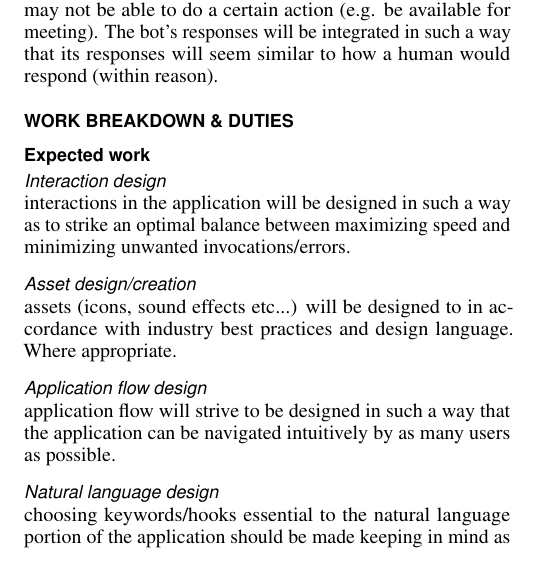
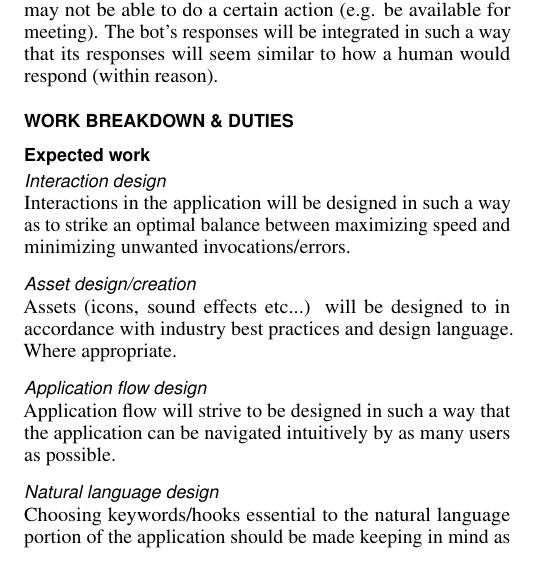
Before and after one commit to jameslintaylor/alpha, a LaTeX document (Milestone 1/proceedings.tex): part of one column of page 1 of 2, cut so that both start at the same text. Compiled offline with pdfLaTeX.

Commit message:
capitalized some paragraphs

```diff
--- a/Milestone 1/proceedings.tex
+++ b/Milestone 1/proceedings.tex
@@ -193,15 +193,15 @@ verbs which can indicate whether a user may or may not be able to do a certain a
 \subsection{Expected work}
 
 \subsubsection{Interaction design}
-interactions in the application will be designed in such a way as to strike an optimal balance between maximizing speed and minimizing unwanted invocations/errors.
+Interactions in the application will be designed in such a way as to strike an optimal balance between maximizing speed and minimizing unwanted invocations/errors.
 
 \subsubsection{Asset design/creation}
-assets (icons, sound effects etc...) will be designed to in accordance with industry best practices and design language. Where appropriate.
+Assets (icons, sound effects etc...) will be designed to in accordance with industry best practices and design language. Where appropriate.
 
 \subsubsection{Application flow design}
-application flow will strive to be designed in such a way that the application can be navigated intuitively by as many users as possible.
+Application flow will strive to be designed in such a way that the application can be navigated intuitively by as many users as possible.
 
 \subsubsection{Natural language design}
-choosing keywords/hooks essential to the natural language portion of the application should be made keeping in mind as large of a set of end consumers as possible (these may include non english first language speakers etc.)
+Choosing keywords/hooks essential to the natural language portion of the application should be made keeping in mind as large of a set of end consumers as possible (these may include non english first language speakers etc.)
 
 \subsubsection{Conversation design}
```
Also changed, not shown: Milestone 1/proceedings.pdf, Milestone 1/proceedings.tex (4 more changed lines).
